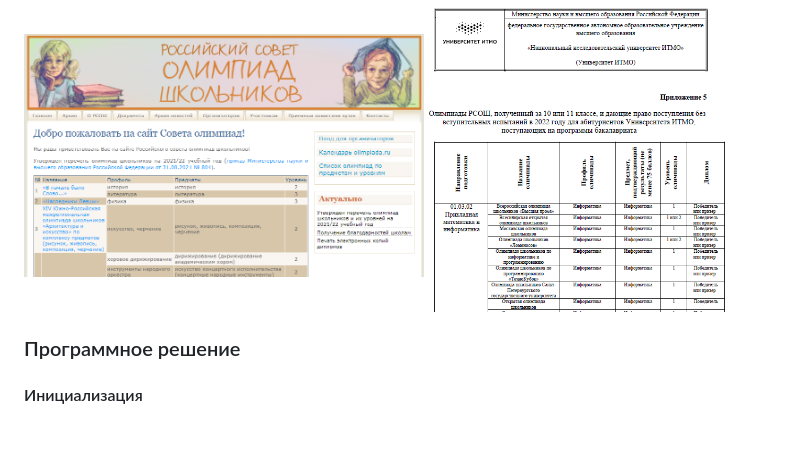
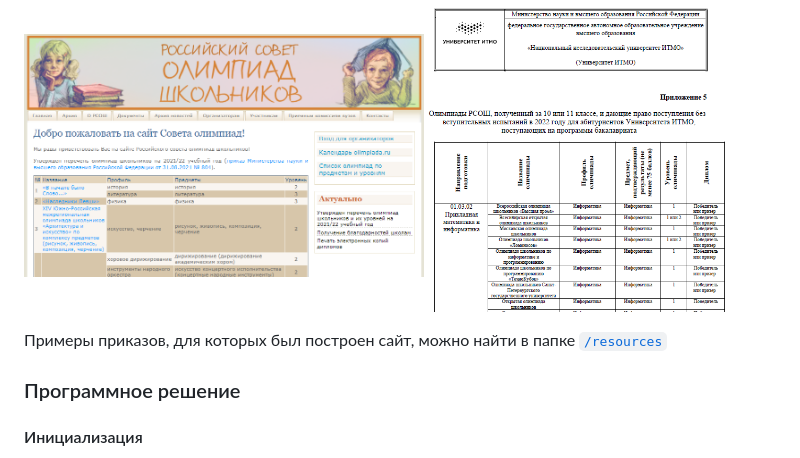
Before and after one commit to gvsem/OlympiadAPI, a Markdown page: README.MD, the part around the change. Rendered like a GitHub page; blank space fills up the shorter version.

Commit message:
Комментарий о /resources

```diff
--- a/README.MD
+++ b/README.MD
@@ -53,6 +53,8 @@ In Russian Federation, admission to the Bachelor's programmes is based on the pr
 
 [<img src="./uml/rsosh.png" width="400px">](./uml/rsosh.png)
 [<img src="./uml/list.png" width="300px">](./uml/list.png)
+
+Примеры приказов, для которых был построен сайт, можно найти в папке [`/resources`](https://github.com/MrGeorgeous/OlympiadAPI/tree/master/resources)
 
 ### Программное решение
 
```
